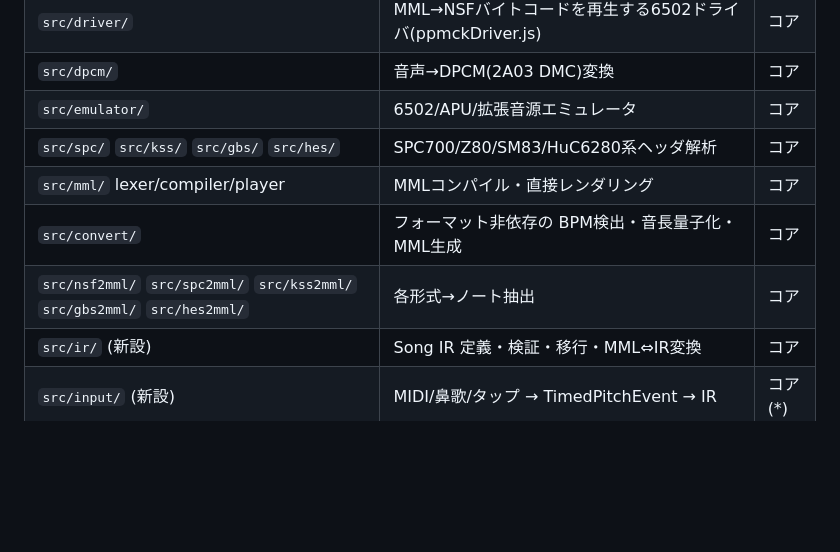
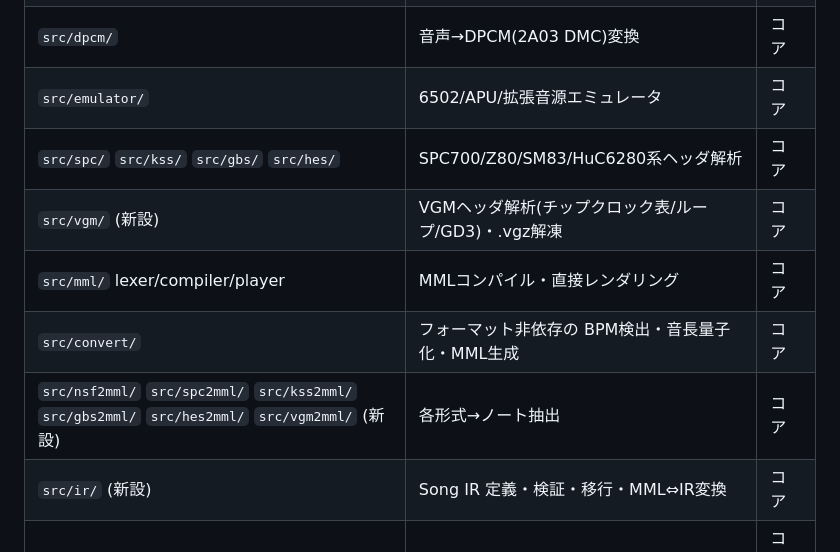
Before and after one commit to rp2a03g/apu, a Markdown page: DESIGN.md, the part around the change. Rendered like a GitHub page; blank space fills up the shorter version.

Commit message:
Add VGM support plan to the plan doc (out-of-phase section) and DESIGN module map
VGM は CPU エミュレーション不要のレジスタ書き込みログ形式。既存の
OPLL/AY8910/SCC/NES APU/GB DMG/HuC6280 エミュレータを流用でき、新規は
SN76489 のみで SMS/GG が開通する。段階1(再生基盤+zip曲リスト)→
段階2(SN76489)→段階3(vgm2mml)→段階4(YM2612)に分割。

実ファイル(emu sound/vgm)で確認した罠を記録:
- .vgm 拡張子で中身が gzip のファイルが実在(gzipマジックで判別)
- v1.01 では 0x28/0x2A/0x34 が 0(Sega既定/0x40へフォールバック)
- NES APU クロック bit31 = FDS 併用

Co-Authored-By: Claude Opus 5 <noreply@anthropic.com>

```diff
--- a/DESIGN.md
+++ b/DESIGN.md
@@ -192,9 +192,10 @@ structuredClone/JSON.stringifyがそのまま通ること)。
 | `src/dpcm/` | 音声→DPCM(2A03 DMC)変換 | コア |
 | `src/emulator/` | 6502/APU/拡張音源エミュレータ | コア |
 | `src/spc/` `src/kss/` `src/gbs/` `src/hes/` | SPC700/Z80/SM83/HuC6280系ヘッダ解析 | コア |
+| `src/vgm/` (新設) | VGMヘッダ解析(チップクロック表/ループ/GD3)・.vgz解凍 | コア |
 | `src/mml/` lexer/compiler/player | MMLコンパイル・直接レンダリング | コア |
 | `src/convert/` | フォーマット非依存の BPM検出・音長量子化・MML生成 | コア |
-| `src/nsf2mml/` `src/spc2mml/` `src/kss2mml/` `src/gbs2mml/` `src/hes2mml/` | 各形式→ノート抽出 | コア |
+| `src/nsf2mml/` `src/spc2mml/` `src/kss2mml/` `src/gbs2mml/` `src/hes2mml/` `src/vgm2mml/` (新設) | 各形式→ノート抽出 | コア |
 | `src/ir/` (新設) | Song IR 定義・検証・移行・MML⇔IR変換 | コア |
 | `src/input/` (新設) | MIDI/鼻歌/タップ → TimedPitchEvent → IR | コア(*) |
 | `src/share/` (新設) | URL圧縮共有・コンペマニフェスト読み込み | コア |
```
